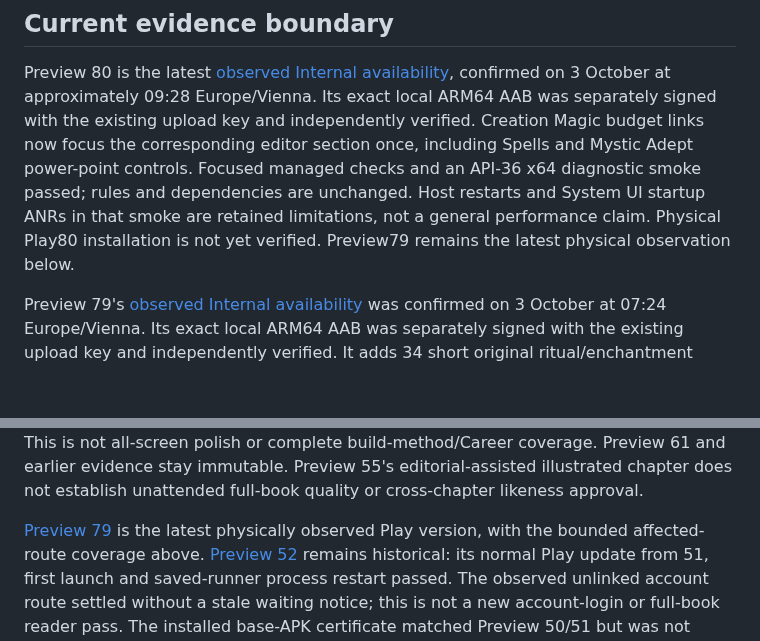
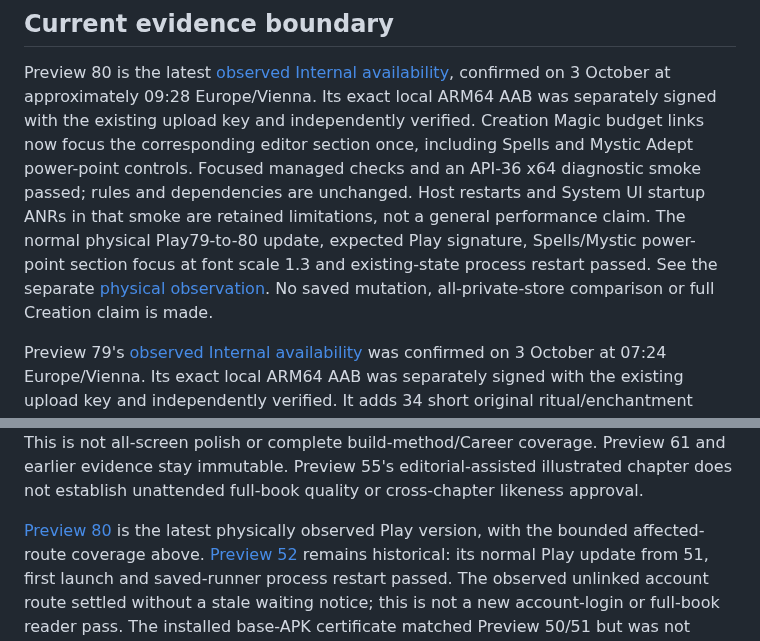
Before and after one commit to ArchonMegalon/chummer-android, a Markdown page: docs/LOCAL_INTERNAL_DELIVERY.md, 2 parts joined by grey strips. Drawn GitHub-style; blank space fills up the shorter version.

Commit message:
docs: record physical Play 80 Magic focus and restart smoke

```diff
--- a/docs/LOCAL_INTERNAL_DELIVERY.md
+++ b/docs/LOCAL_INTERNAL_DELIVERY.md
@@ -111,8 +111,11 @@ verified. Creation Magic budget links now focus the corresponding editor section
 once, including Spells and Mystic Adept power-point controls. Focused managed
 checks and an API-36 x64 diagnostic smoke passed; rules and dependencies are
 unchanged. Host restarts and System UI startup ANRs in that smoke are retained
-limitations, not a general performance claim. Physical Play80 installation is
-not yet verified. Preview79 remains the latest physical observation below.
+limitations, not a general performance claim. The normal physical Play79-to-80
+update, expected Play signature, Spells/Mystic power-point section focus at font
+scale 1.3 and existing-state process restart passed. See the separate
+[physical observation](../play/evidence/preview80-physical-observation.md).
+No saved mutation, all-private-store comparison or full Creation claim is made.
 
 Preview 79's [observed Internal availability](../play/evidence/preview79-internal-observation.md) was
 confirmed on 3 October at 07:24 Europe/Vienna. Its exact local ARM64 AAB was
@@ -282,7 +285,7 @@ Preview 61 and earlier evidence stay immutable. Preview 55's
 editorial-assisted illustrated chapter does not establish unattended
 full-book quality or cross-chapter likeness approval.
 
-[Preview 79](../play/evidence/preview79-physical-observation.md) is the latest
+[Preview 80](../play/evidence/preview80-physical-observation.md) is the latest
 physically observed Play version, with the bounded affected-route coverage above.
 [Preview 52](../play/evidence/preview52-internal-observation.md) remains historical:
 its normal Play update from 51, first launch and saved-runner process
```
Also changed, not shown: play/evidence/preview80-physical-observation.md (added, +55 -0 lines).
